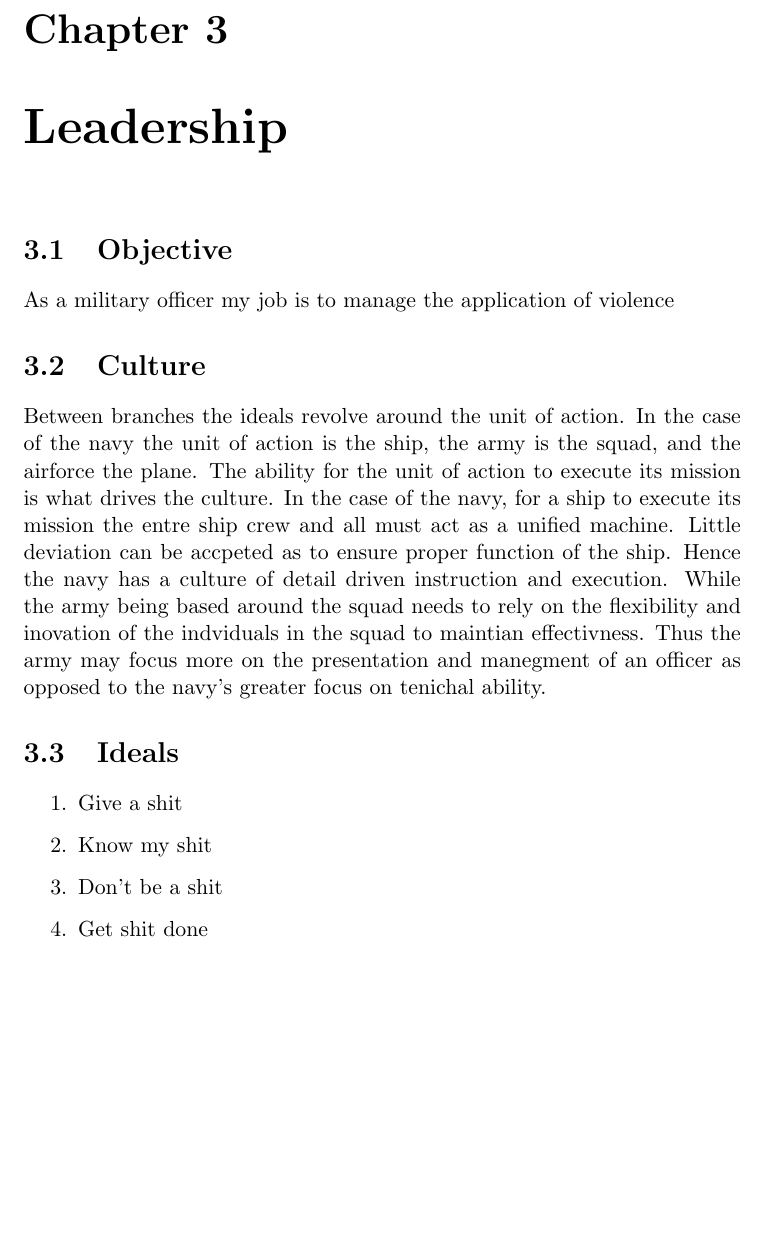
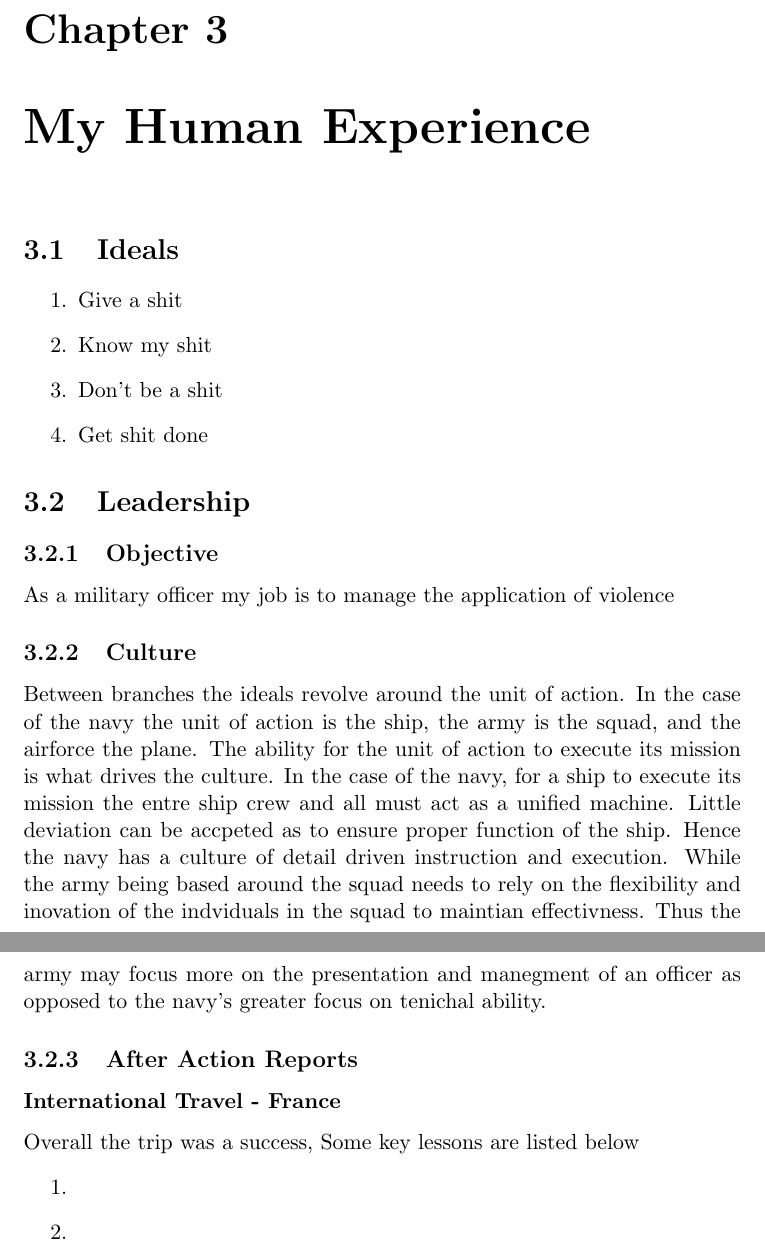
Before and after one commit to D4567J/My-Book, a LaTeX document (main.tex, which reads leadership.tex): part of page 6 of 6 before the commit and two parts of pages 6 and 7 of 7 after it, the two joined at a grey line, cut so that both start at the same text, the shorter picture padded with empty space. Compiled offline with pdfLaTeX.

Commit message:
Updated leadership section

```diff
--- a/leadership.tex
+++ b/leadership.tex
@@ -1,10 +1,4 @@
-\chapter{Leadership}
-
-\section{Objective}
-As a military officer my job is to manage the application of violence
-
-\section{Culture}
-Between branches the ideals revolve around the unit of action. In the case of the navy the unit of action is the ship, the army is the squad, and the airforce the plane. The ability for the unit of action to execute its mission is what drives the culture. In the case of the navy, for a ship to execute its mission the entre ship crew and all must act as a unified machine. Little deviation can be accpeted as to ensure proper function of the ship. Hence the navy has a culture of detail driven instruction and execution. While the army being based around the squad needs to rely on the flexibility and inovation of the indviduals in the squad to maintian effectivness. Thus the army may focus more on the presentation and manegment of an officer as opposed to the navy's greater focus on tenichal ability.
+\chapter{My Human Experience}
 
 \section{Ideals}
 
@@ -14,3 +8,20 @@ Between branches the ideals revolve around the unit of action. In the case of th
     \item Don't be a shit
     \item Get shit done
 \end{enumerate}
+
+\section{Leadership}
+\subsection{Objective}
+As a military officer my job is to manage the application of violence
+
+\subsection{Culture}
+Between branches the ideals revolve around the unit of action. In the case of the navy the unit of action is the ship, the army is the squad, and the airforce the plane. The ability for the unit of action to execute its mission is what drives the culture. In the case of the navy, for a ship to execute its mission the entre ship crew and all must act as a unified machine. Little deviation can be accpeted as to ensure proper function of the ship. Hence the navy has a culture of detail driven instruction and execution. While the army being based around the squad needs to rely on the flexibility and inovation of the indviduals in the squad to maintian effectivness. Thus the army may focus more on the presentation and manegment of an officer as opposed to the navy's greater focus on tenichal ability.
+
+
+
+\subsection{After Action Reports}
+\subsubsection{International Travel - France}
+Overall the trip was a success, Some key lessons are listed below
+\begin{enumerate}
+    \item
+    \item
+\end{enumerate}
```
Also changed, not shown: main.pdf, 6 other files.
